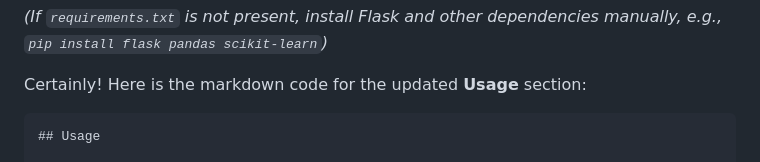
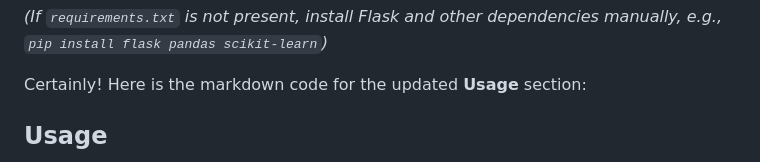
Before and after one commit to tahaxd77/movie_rec_system, a Markdown page: README.md, the part around one of its changes. Drawn GitHub-style.

````diff
--- a/README.md
+++ b/README.md
@@ -66,7 +66,7 @@ pip install -r requirements.txt
 
 Certainly! Here is the markdown code for the updated **Usage** section:
 
-```markdown
+
 ## Usage
 
 1. **Download the MovieLens 32M dataset:**
````
Also changed, not shown: other parts of README.md (+1 -1 lines).
